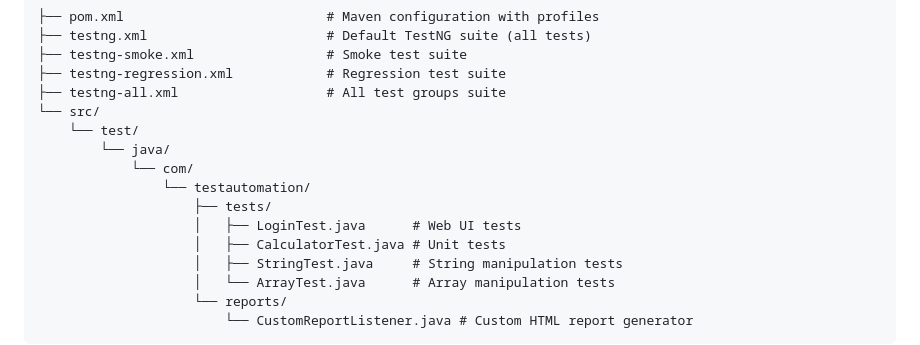
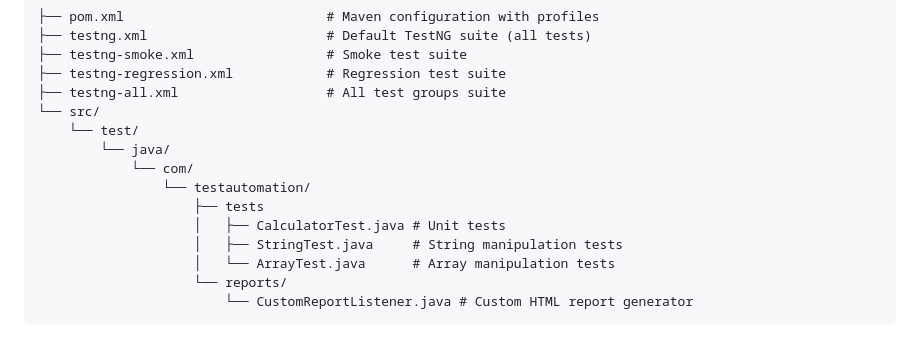
Before and after one commit to atulgspann/TestGithubAction, a Markdown page: README.md, the part around the change. GitHub-like rendering.

```diff
--- a/README.md
+++ b/README.md
@@ -15,8 +15,7 @@ This project demonstrates automated testing with TestNG, Maven, and Selenium Web
         └── java/
             └── com/
                 └── testautomation/
-                    ├── tests/
-                    │   ├── LoginTest.java      # Web UI tests
+                    ├── tests
                     │   ├── CalculatorTest.java # Unit tests
                     │   ├── StringTest.java     # String manipulation tests
                     │   └── ArrayTest.java      # Array manipulation tests
```
